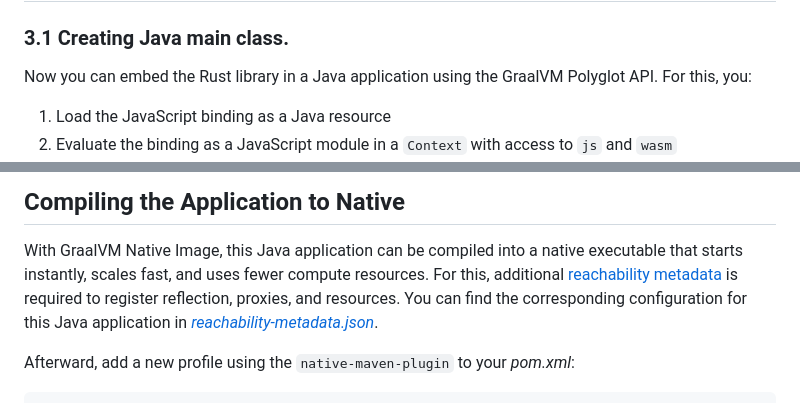
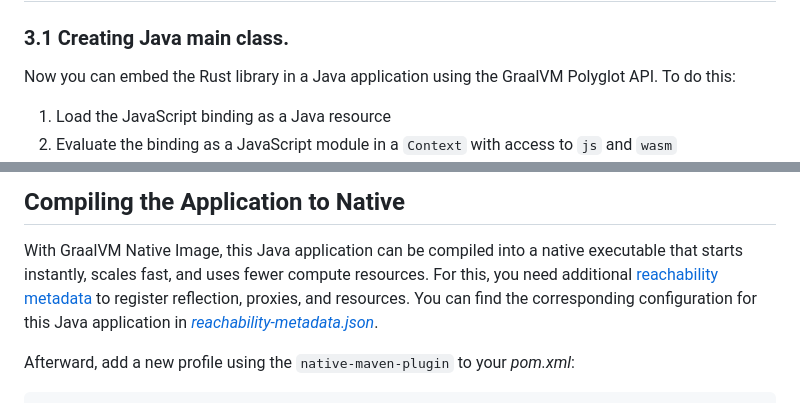
Before and after one commit to graalvm/graal-languages-demos, a Markdown page: graalwasm/graalwasm-embed-rust-code-guide/README.md, 2 parts joined by grey strips. Rendered like a GitHub page.

Commit message:
Incorporate reviewer feedback. [ci skip]

```diff
--- a/graalwasm/graalwasm-embed-rust-code-guide/README.md
+++ b/graalwasm/graalwasm-embed-rust-code-guide/README.md
@@ -150,7 +150,7 @@ Note that `wasm-pack` also creates a _target/_ directory in _src/main/rust/mywas
 ### 3.1 Creating Java main class.
 
 Now you can embed the Rust library in a Java application using the GraalVM Polyglot API.
-For this, you:
+To do this:
 1. Load the JavaScript binding as a Java resource
 2. Evaluate the binding as a JavaScript module in a `Context` with access to `js` and `wasm`
 3. Create a Java interface for the Rust library
@@ -223,7 +223,7 @@ Hello, Jane!
 ## Compiling the Application to Native
 
 With GraalVM Native Image, this Java application can be compiled into a native executable that starts instantly, scales fast, and uses fewer compute resources.
-For this, additional [reachability metadata](https://www.graalvm.org/latest/reference-manual/native-image/metadata/) is required to register reflection, proxies, and resources.
+For this, you need additional [reachability metadata](https://www.graalvm.org/latest/reference-manual/native-image/metadata/) to register reflection, proxies, and resources.
 You can find the corresponding configuration for this Java application in [_reachability-metadata.json_](src/META-INF/native-image/com.example/app/reachability-metadata.json).
 
 Afterward, add a new profile using the `native-maven-plugin` to your _pom.xml_:
```
